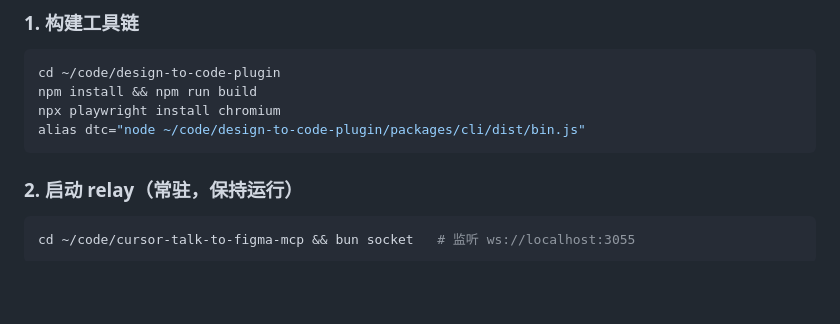
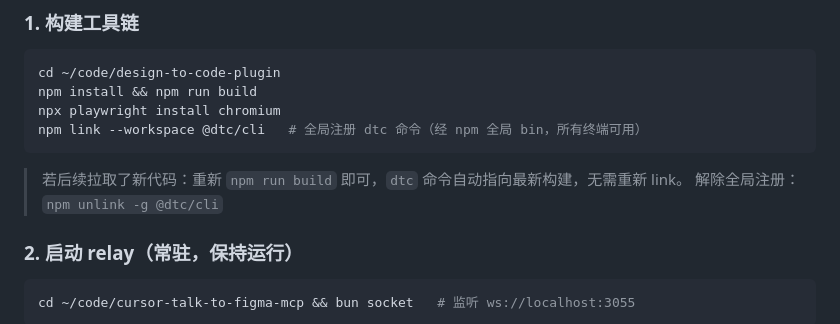
Before and after one commit to Ybqac/design-to-code, a Markdown page: README.md, the part around the change. Drawn GitHub-style; blank space fills up the shorter version.

Commit message:
docs: 全局注册 dtc 命令改用 npm link（替代单会话 alias）

````diff
--- a/README.md
+++ b/README.md
@@ -39,8 +39,11 @@ dtc doctor ──► dtc extract ──► 【人工闸口】结构确认 ──
 cd ~/code/design-to-code-plugin
 npm install && npm run build
 npx playwright install chromium
-alias dtc="node ~/code/design-to-code-plugin/packages/cli/dist/bin.js"
+npm link --workspace @dtc/cli   # 全局注册 dtc 命令（经 npm 全局 bin，所有终端可用）
 ```
+
+> 若后续拉取了新代码：重新 `npm run build` 即可，`dtc` 命令自动指向最新构建，无需重新 link。
+> 解除全局注册：`npm unlink -g @dtc/cli`
 
 ### 2. 启动 relay（常驻，保持运行）
 
````
